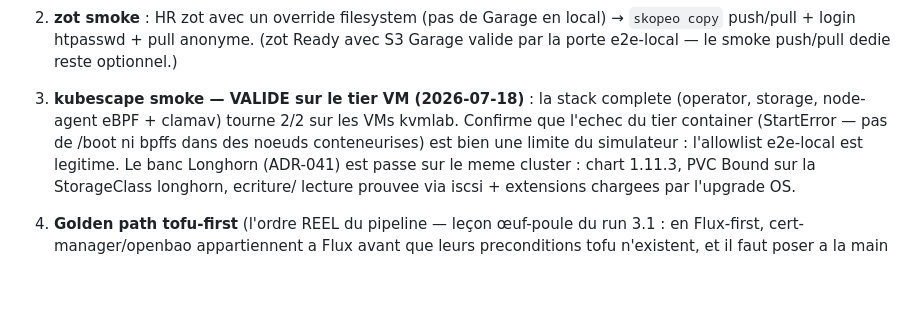
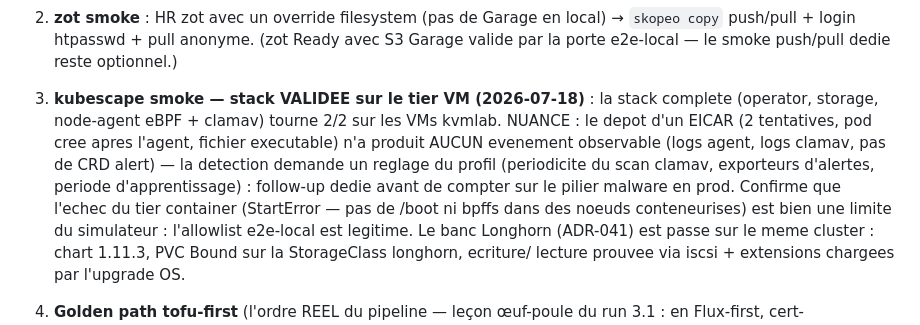
Before and after one commit to Destynova2/st4ck, a Markdown page: docs/how-to/test-local.md, the part around the change. GitHub-like rendering; blank space fills up the shorter version.

Commit message:
docs(local): honest EICAR result — stack runs, detection event not observed
Two attempts (fresh post-agent pod, executable file) produced no
observable malware event on any channel. Detection-pipeline tuning
(clamav scan schedule, alert exporters, learning period) is a
dedicated follow-up before trusting the malware pillar in prod.

Co-Authored-By: Claude Fable 5 <noreply@anthropic.com>

```diff
--- a/docs/how-to/test-local.md
+++ b/docs/how-to/test-local.md
@@ -125,9 +125,14 @@ Extensions a caler, dans l'ordre de valeur :
    local) → `skopeo copy` push/pull + login htpasswd + pull anonyme.
    (zot Ready avec S3 Garage valide par la porte e2e-local — le smoke
    push/pull dedie reste optionnel.)
-3. **kubescape smoke — VALIDE sur le tier VM (2026-07-18)** : la stack
-   complete (operator, storage, node-agent eBPF + clamav) tourne 2/2
-   sur les VMs kvmlab. Confirme que l'echec du tier container
+3. **kubescape smoke — stack VALIDEE sur le tier VM (2026-07-18)** : la
+   stack complete (operator, storage, node-agent eBPF + clamav) tourne
+   2/2 sur les VMs kvmlab. NUANCE : le depot d'un EICAR (2 tentatives,
+   pod cree apres l'agent, fichier executable) n'a produit AUCUN
+   evenement observable (logs agent, logs clamav, pas de CRD alert) —
+   la detection demande un reglage du profil (periodicite du scan
+   clamav, exporteurs d'alertes, periode d'apprentissage) : follow-up
+   dedie avant de compter sur le pilier malware en prod. Confirme que l'echec du tier container
    (StartError — pas de /boot ni bpffs dans des noeuds conteneurises)
    est bien une limite du simulateur : l'allowlist e2e-local est
    legitime. Le banc Longhorn (ADR-041) est passe sur le meme cluster :
```
